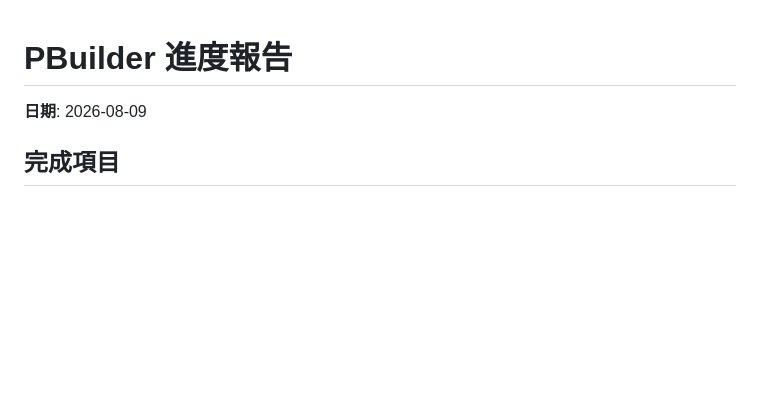
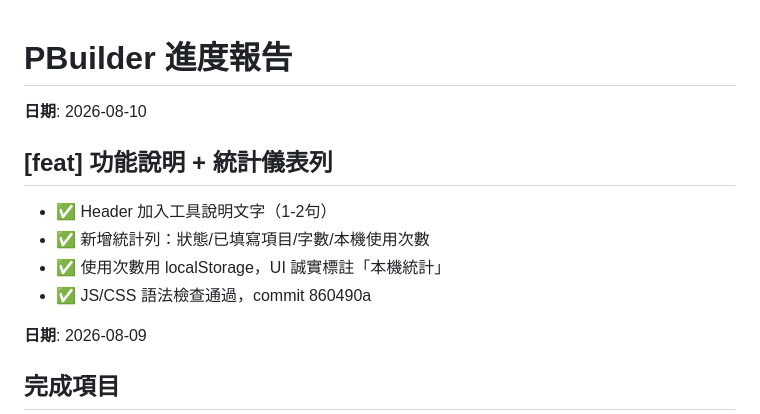
Before and after one commit to clare8628/pbuilder, a Markdown page: PROGRESS.md, the part around the change. Rendered like a GitHub page; blank space fills up the shorter version.

Commit message:
[docs] 更新 PROGRESS.md - 統計儀表列功能記錄

```diff
--- a/PROGRESS.md
+++ b/PROGRESS.md
@@ -1,4 +1,11 @@
 # PBuilder 進度報告
+
+**日期**: 2026-08-10
+## [feat] 功能說明 + 統計儀表列
+- ✅ Header 加入工具說明文字（1-2句）
+- ✅ 新增統計列：狀態/已填寫項目/字數/本機使用次數
+- ✅ 使用次數用 localStorage，UI 誠實標註「本機統計」
+- ✅ JS/CSS 語法檢查通過，commit 860490a
 
 **日期**: 2026-08-09
 
```
